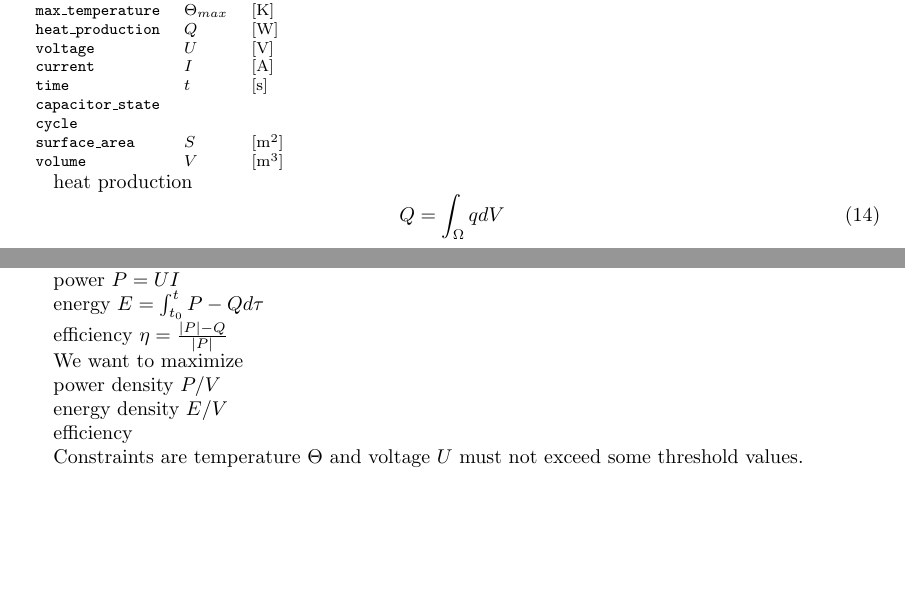
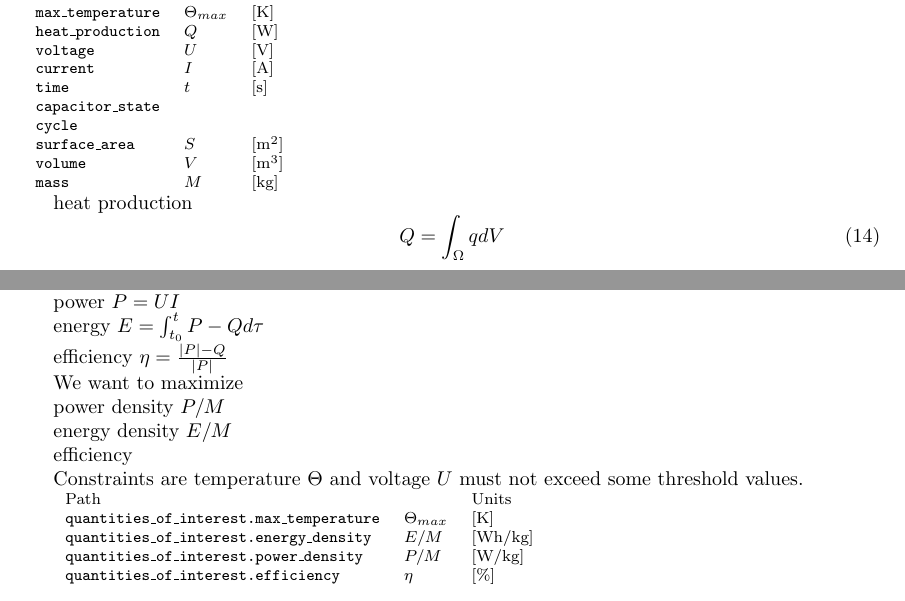
Before and after one commit to ORNL-CEES/Cap, a LaTeX document (doc/doc.tex): two parts of page 4 of 6, joined at a grey line, cut so that both start at the same text, the shorter picture padded with empty space. Compiled offline with pdfLaTeX.

Commit message:
updated path for the QOIs in the doc

```diff
--- a/doc/doc.tex
+++ b/doc/doc.tex
@@ -243,6 +243,7 @@ Path                      &     & Units \\
 \texttt{cycle}            \\
 \texttt{surface\_area}    & $S$ & [m$^2$] \\
 \texttt{volume}           & $V$ & [m$^3$] \\
+\texttt{mass}             & $M$ & [kg]    \\
 \end{tabular}
 }
 
@@ -285,14 +286,25 @@ efficiency $\eta=\frac{|P|-Q}{|P|}$
 
 We want to maximize
 
-power density $P/V$
+power density $P/M$
 
-energy density $E/V$
+energy density $E/M$
 
 efficiency
 
 Constraints are
 temperature $\Theta$ and voltage $U$ must not exceed some threshold values.
+
+{\footnotesize
+\begin{tabular}{llll}
+Path                      &     & Units \\
+\texttt{quantities\_of\_interest.max\_temperature} & $\Theta_{max}$ & [K] \\
+\texttt{quantities\_of\_interest.energy\_density}  & $E/M$          & [Wh/kg] \\
+\texttt{quantities\_of\_interest.power\_density}   & $P/M$          & [W/kg] \\
+\texttt{quantities\_of\_interest.efficiency}       & $\eta$         & [\%] \\
+\end{tabular}
+}
+
 
 [note]
 I suspect the potential gradient should not exceed some maximum for safety,
```
